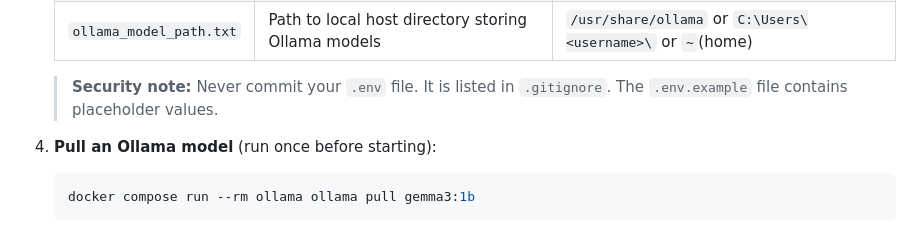
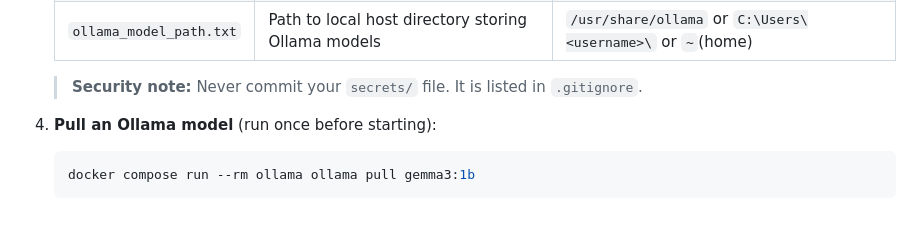
Before and after one commit to KrunchiZ/kyouth-resume-skill-gap-analyzer-app, a Markdown page: README.md, the part around the change. GitHub-like rendering.

Commit message:
doc: fix typo in README docker compose secret setup

```diff
--- a/README.md
+++ b/README.md
@@ -72,7 +72,7 @@ The architecture consists of three containerized services: a **frontend** (chat
    | `gemini_api_key.txt` | API key for Gemini models (used for chat responses) | Acquire from [Google AI Studio](https://aistudio.google.com/welcome) |
    | `ollama_model_path.txt` | Path to local host directory storing Ollama models | `/usr/share/ollama` or `C:\Users\<username>\` or `~`(home) |
 
-   > **Security note:** Never commit your `.env` file. It is listed in `.gitignore`. The `.env.example` file contains placeholder values.
+   > **Security note:** Never commit your `secrets/` file. It is listed in `.gitignore`.
 
 4. **Pull an Ollama model** (run once before starting):
 
```
